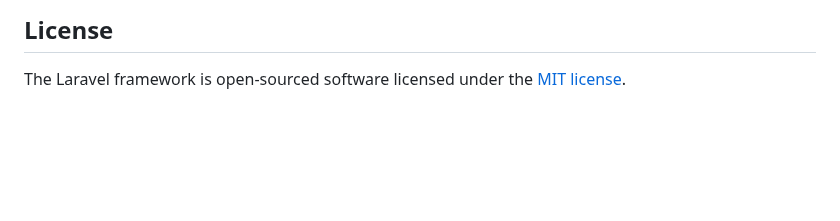
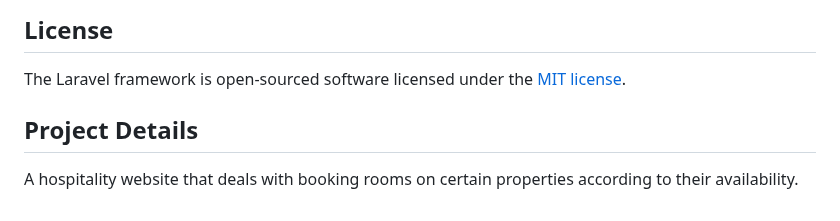
Before and after one commit to reemibb/x6-hospitality, a Markdown page: README.md, the part around the change. Drawn GitHub-style; blank space fills up the shorter version.

```diff
--- a/README.md
+++ b/README.md
@@ -59,3 +59,7 @@ If you discover a security vulnerability within Laravel, please send an e-mail t
 ## License
 
 The Laravel framework is open-sourced software licensed under the [MIT license](https://opensource.org/licenses/MIT).
+
+## Project Details
+
+A hospitality website that deals with booking rooms on certain properties according to their availability.
```
